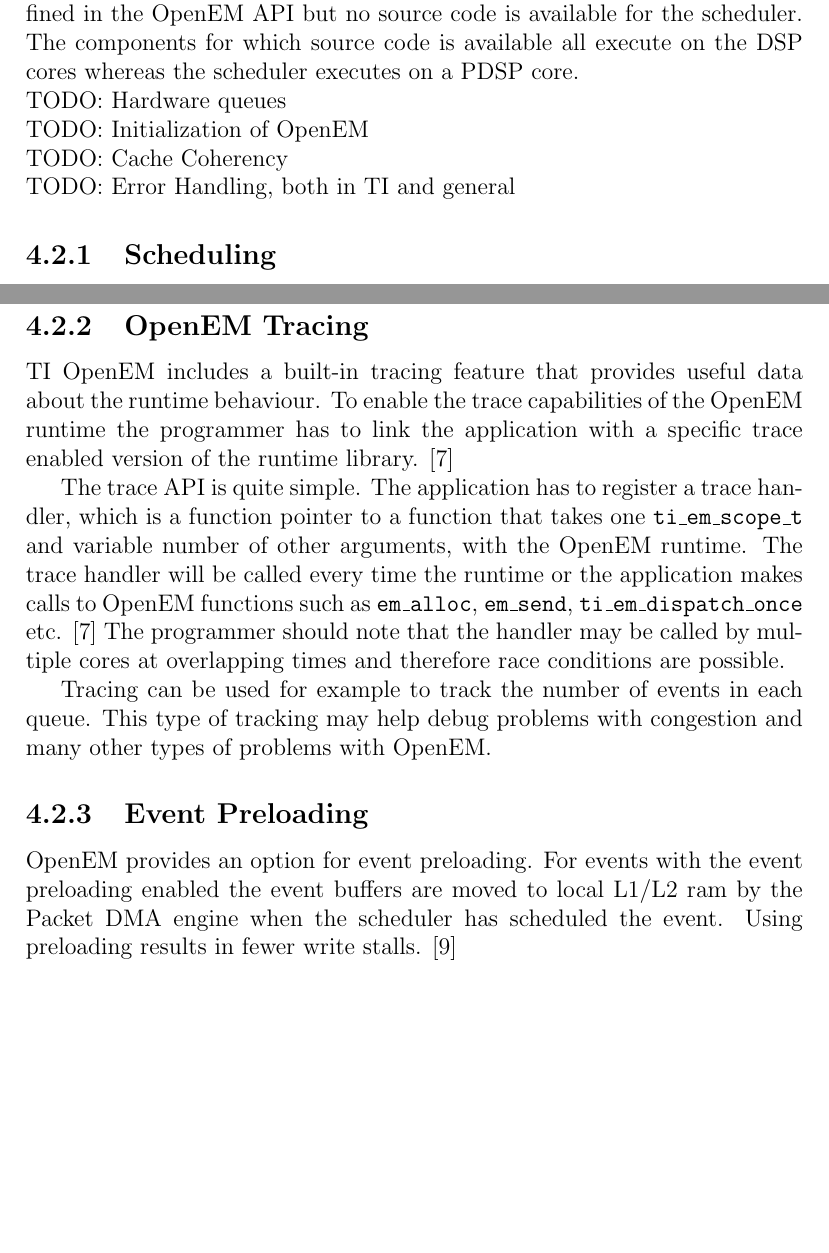
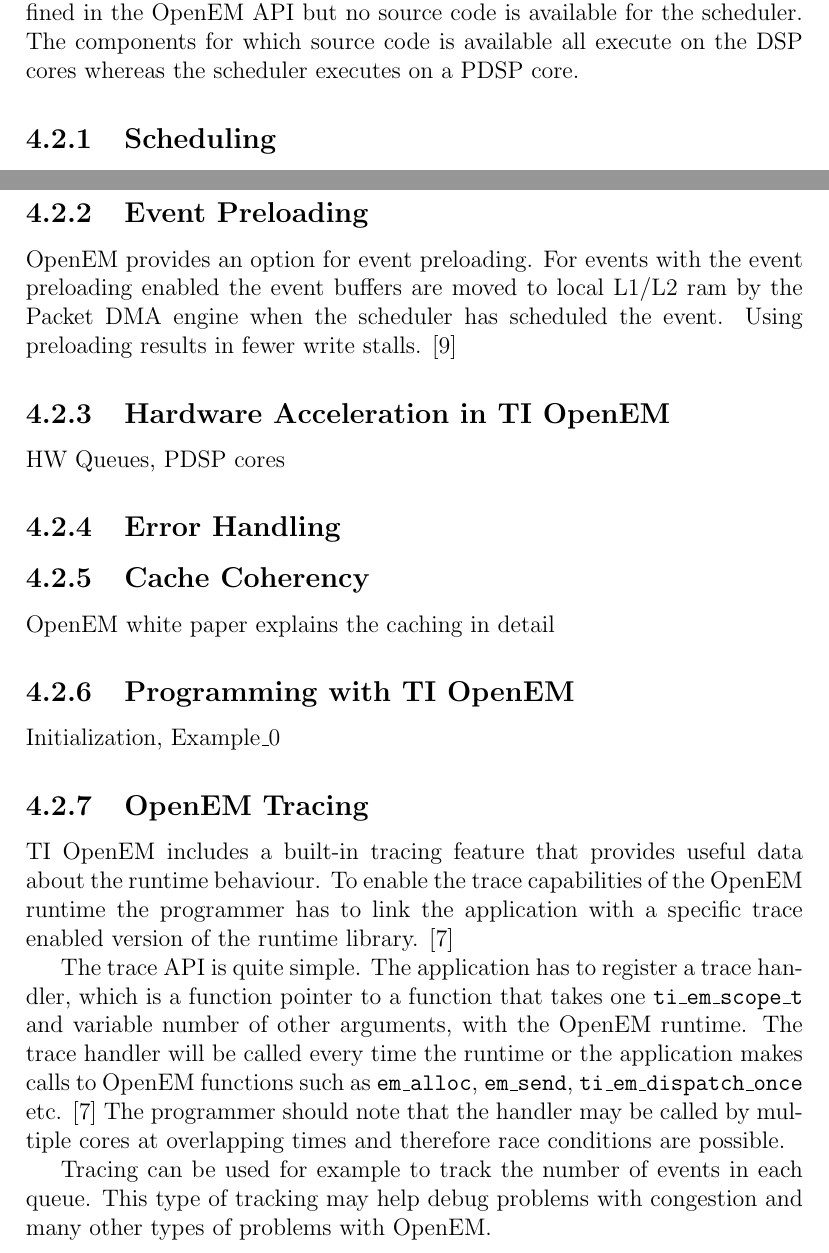
Before and after one commit to vuoristo/masters-thesis, a LaTeX thesis (thesis/thesis-vuorio.tex, which reads thesis/openem.tex): two parts of pages 19 and 20 of 33 before the commit and two parts of pages 20 and 21 of 34 after it, joined at a grey line, cut so that both start at the same text, the shorter picture padded with empty space. Compiled offline with pdfLaTeX.

Commit message:
todos to subsections in openem

```diff
--- a/thesis/openem.tex
+++ b/thesis/openem.tex
@@ -175,11 +178,7 @@
 \cite{mcsdkdown}. MCSDK distribution contains source files for the OpenEM
 components defined in the OpenEM API but no source code is available for the
 scheduler. The components for which source code is available all execute on the
-DSP cores whereas the scheduler executes on a PDSP core. \\
-TODO: Hardware queues\\
-TODO: Initialization of OpenEM\\
-TODO: Cache Coherency\\
-TODO: Error Handling, both in TI and general
+DSP cores whereas the scheduler executes on a PDSP core.
 
 \subsection{Scheduling}
 The TI OpenEM documentation specifies two alternative scheduling modes, namely
@@ -207,6 +206,23 @@
 the dispatcher will call the receive function of the EO connected to the queue
 the event was received from. \cite{openemwhite}
 
+\subsection{Event Preloading}
+OpenEM provides an option for event preloading. For events with the event
+preloading enabled the event buffers are moved to local L1/L2 ram by the Packet
+DMA engine when the scheduler has scheduled the event. Using preloading results
+in fewer write stalls. \cite{openemwhite}
+
+\subsection{Hardware Acceleration in TI OpenEM}
+HW Queues, PDSP cores
+
+\subsection{Error Handling}
+
+\subsection{Cache Coherency}
+OpenEM white paper explains the caching in detail
+
+\subsection{Programming with TI OpenEM}
+Initialization, Example\_0
+
 \subsection{OpenEM Tracing}
 TI OpenEM includes a built-in tracing feature that provides useful data about
 the runtime behaviour. To enable the trace capabilities of the OpenEM runtime the
@@ -225,12 +241,6 @@
 Tracing can be used for example to track the number of events in each queue.
 This type of tracking may help debug problems with congestion and many other
 types of problems with OpenEM.
-
-\subsection{Event Preloading}
-OpenEM provides an option for event preloading. For events with the event
-preloading enabled the event buffers are moved to local L1/L2 ram by the Packet
-DMA engine when the scheduler has scheduled the event. Using preloading results
-in fewer write stalls. \cite{openemwhite}
 
 \subsection{State of TI OpenEM Implementation}
 The TI OpenEM library version 1.0.0.2 does not implement the complete OpenEM API
```
Also changed, not shown: thesis/openem.tex (3 more changed lines).
